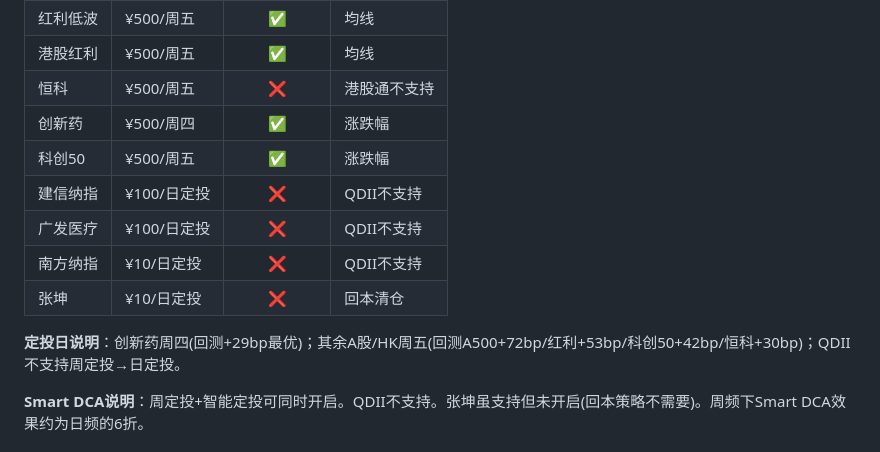
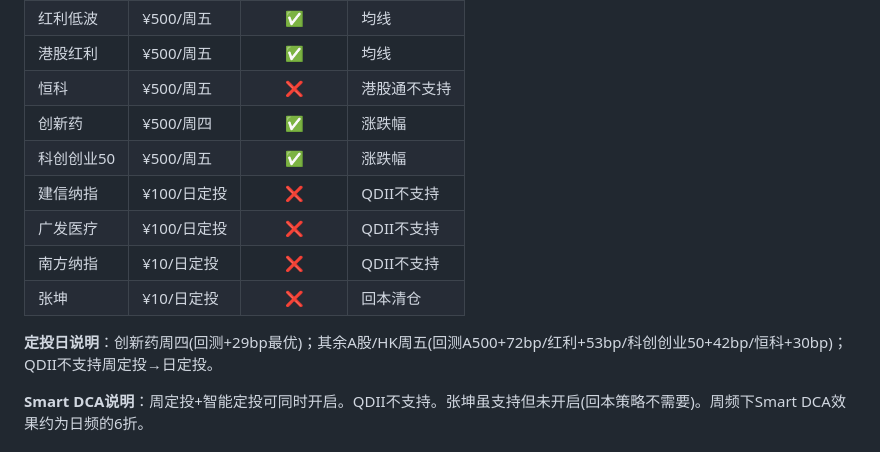
Before and after one commit to ubear/trade, a Markdown page: 06-实操参考.md, the part around the change. Rendered like a GitHub page.

```diff
--- a/06-实操参考.md
+++ b/06-实操参考.md
@@ -17,13 +17,13 @@
 | 港股红利 | ¥500/周五 | ✅ | 均线 |
 | 恒科 | ¥500/周五 | ❌ | 港股通不支持 |
 | 创新药 | ¥500/周四 | ✅ | 涨跌幅 |
-| 科创50 | ¥500/周五 | ✅ | 涨跌幅 |
+| 科创创业50 | ¥500/周五 | ✅ | 涨跌幅 |
 | 建信纳指 | ¥100/日定投 | ❌ | QDII不支持 |
 | 广发医疗 | ¥100/日定投 | ❌ | QDII不支持 |
 | 南方纳指 | ¥10/日定投 | ❌ | QDII不支持 |
 | 张坤 | ¥10/日定投 | ❌ | 回本清仓 |
 
-**定投日说明**：创新药周四(回测+29bp最优)；其余A股/HK周五(回测A500+72bp/红利+53bp/科创50+42bp/恒科+30bp)；QDII不支持周定投→日定投。
+**定投日说明**：创新药周四(回测+29bp最优)；其余A股/HK周五(回测A500+72bp/红利+53bp/科创创业50+42bp/恒科+30bp)；QDII不支持周定投→日定投。
 
 **Smart DCA说明**：周定投+智能定投可同时开启。QDII不支持。张坤虽支持但未开启(回本策略不需要)。周频下Smart DCA效果约为日频的6折。
 
```
Also changed, not shown: 01-投资框架.md (+8 -8 lines), 03-操作手册.md (+1 -1 lines).
